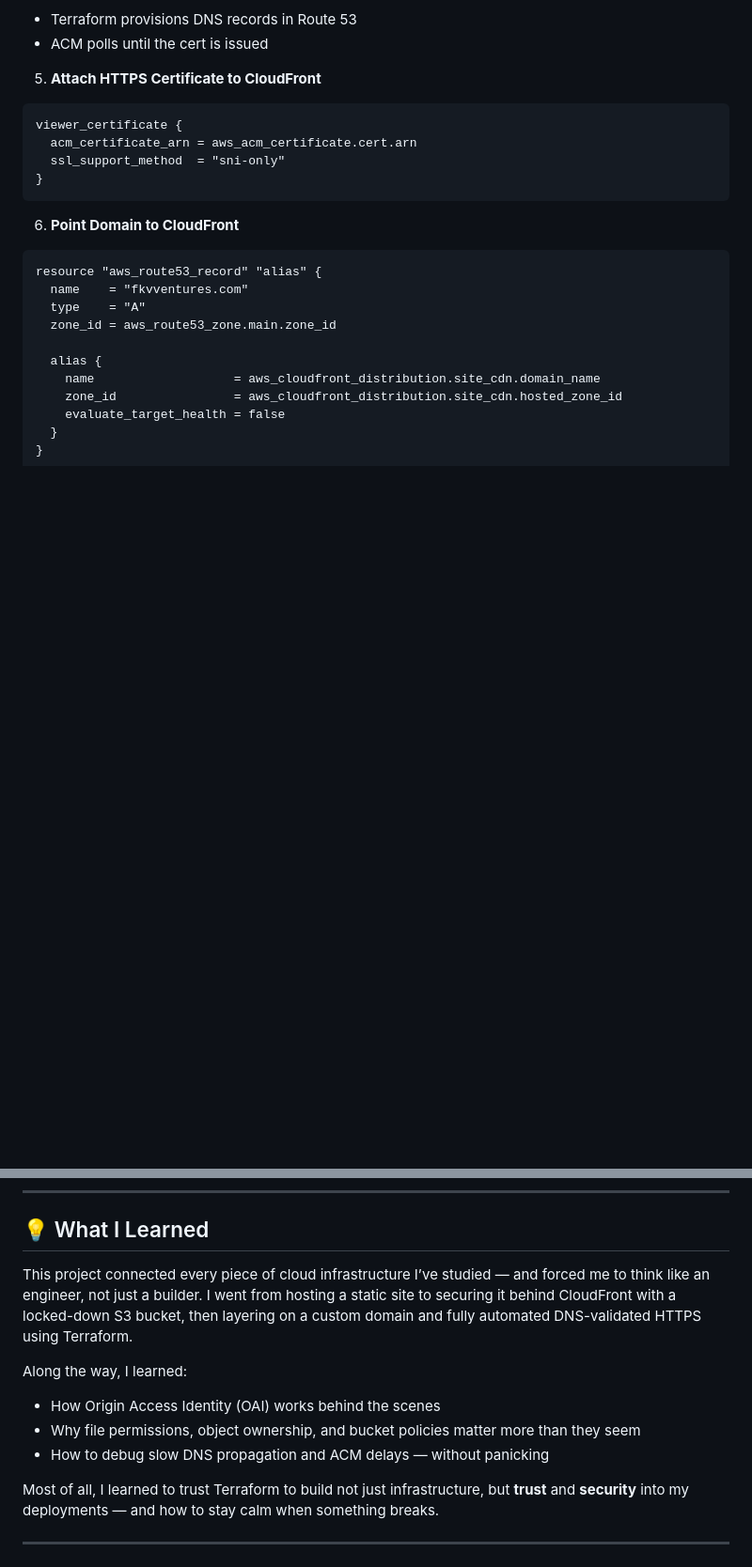
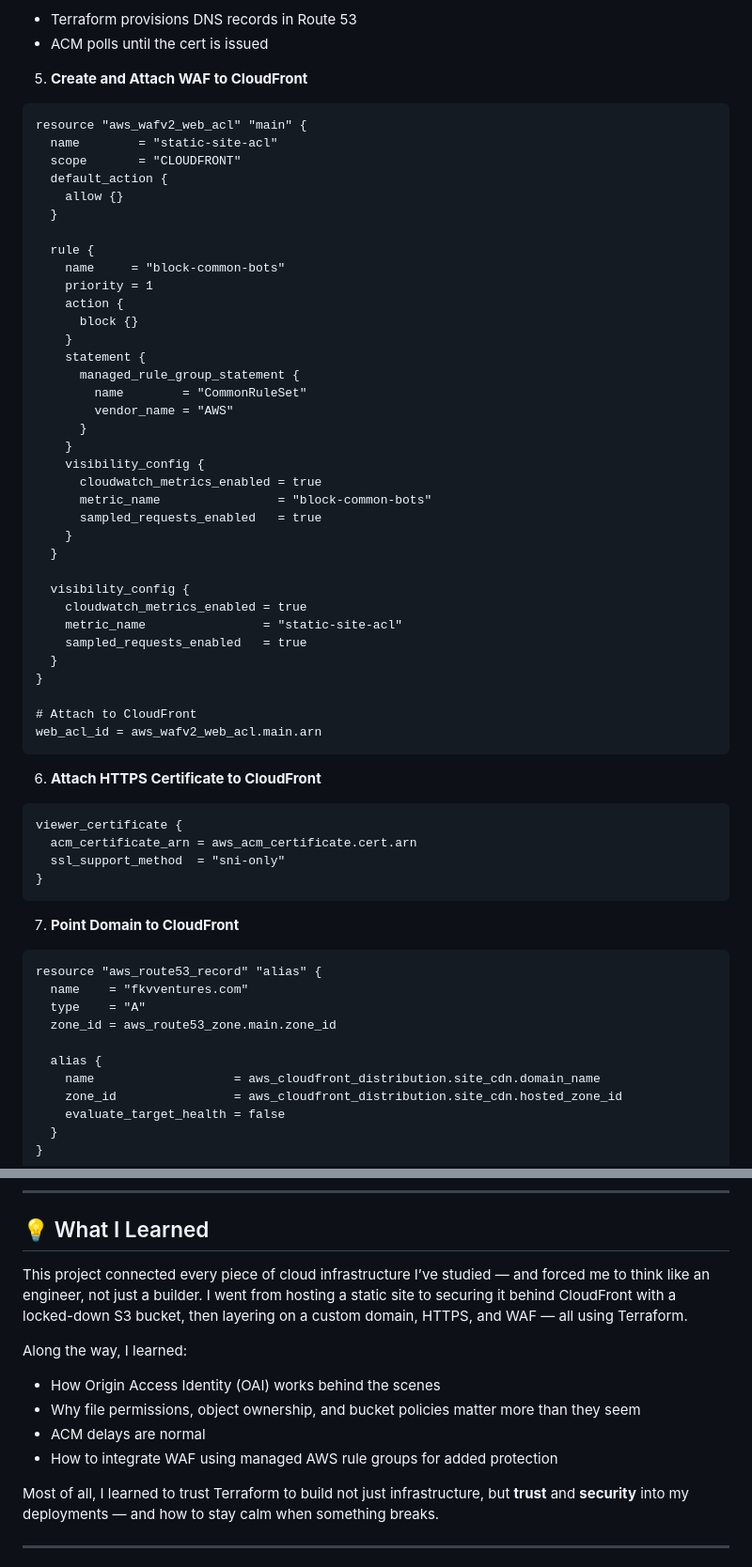
Before and after one commit to fkv747/terraform-smart-static-site, a Markdown page: README.md, 2 parts joined by grey strips. Shown at 94% size. Drawn GitHub-style; blank space fills up the shorter version.

````diff
--- a/README.md
+++ b/README.md
@@ -80,7 +78,46 @@ resource "aws_s3_object" "index_html" {
 - Terraform provisions DNS records in Route 53
 - ACM polls until the cert is issued
 
-5. **Attach HTTPS Certificate to CloudFront**
+5. **Create and Attach WAF to CloudFront**
+```hcl
+resource "aws_wafv2_web_acl" "main" {
+  name        = "static-site-acl"
+  scope       = "CLOUDFRONT"
+  default_action {
+    allow {}
+  }
+
+  rule {
+    name     = "block-common-bots"
+    priority = 1
+    action {
+      block {}
+    }
+    statement {
+      managed_rule_group_statement {
+        name        = "CommonRuleSet"
+        vendor_name = "AWS"
+      }
+    }
+    visibility_config {
+      cloudwatch_metrics_enabled = true
+      metric_name                = "block-common-bots"
+      sampled_requests_enabled   = true
+    }
+  }
+
+  visibility_config {
+    cloudwatch_metrics_enabled = true
+    metric_name                = "static-site-acl"
+    sampled_requests_enabled   = true
+  }
+}
+
+# Attach to CloudFront
+web_acl_id = aws_wafv2_web_acl.main.arn
+```
+
+6. **Attach HTTPS Certificate to CloudFront**
 ```hcl
 viewer_certificate {
   acm_certificate_arn = aws_acm_certificate.cert.arn
@@ -88,7 +125,7 @@ viewer_certificate {
 }
 ```
 
-6. **Point Domain to CloudFront**
+7. **Point Domain to CloudFront**
 ```hcl
 resource "aws_route53_record" "alias" {
   name    = "fkvventures.com"
@@ -117,12 +154,13 @@ All screenshots are stored in `/screenshots`:
 
 ## 💡 What I Learned
 
-This project connected every piece of cloud infrastructure I’ve studied — and forced me to think like an engineer, not just a builder. I went from hosting a static site to securing it behind CloudFront with a locked-down S3 bucket, then layering on a custom domain and fully automated DNS-validated HTTPS using Terraform.
+This project connected every piece of cloud infrastructure I’ve studied — and forced me to think like an engineer, not just a builder. I went from hosting a static site to securing it behind CloudFront with a locked-down S3 bucket, then layering on a custom domain, HTTPS, and WAF — all using Terraform.
 
 Along the way, I learned:
 - How Origin Access Identity (OAI) works behind the scenes
 - Why file permissions, object ownership, and bucket policies matter more than they seem
-- How to debug slow DNS propagation and ACM delays — without panicking
+- ACM delays are normal
+- How to integrate WAF using managed AWS rule groups for added protection
 
 Most of all, I learned to trust Terraform to build not just infrastructure, but **trust** and **security** into my deployments — and how to stay calm when something breaks.
 
````
Also changed, not shown: other parts of README.md (+5 -7 lines).
